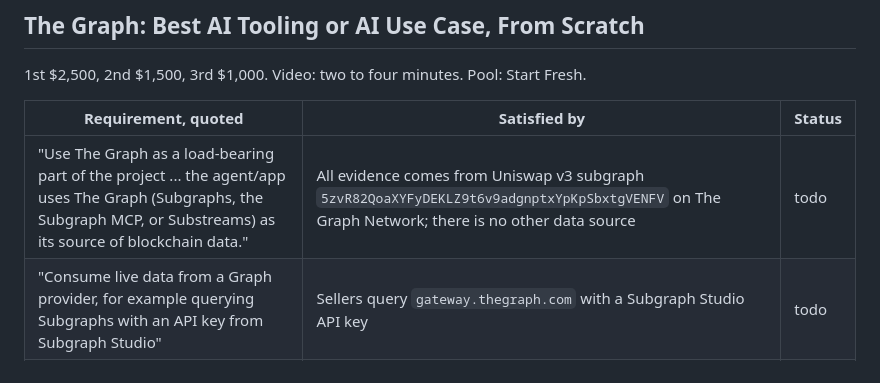
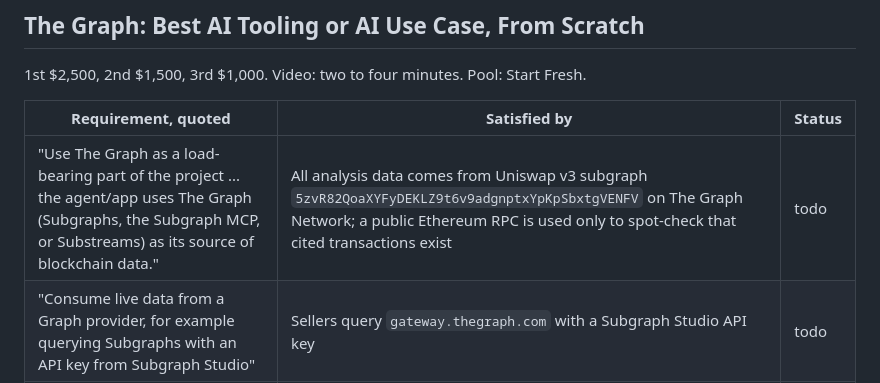
Before and after one commit to mandate-run/mandate, a Markdown page: docs/requirements.md, the part around the change. Drawn GitHub-style.

```diff
--- a/docs/requirements.md
+++ b/docs/requirements.md
@@ -30,7 +30,7 @@ Not pursued: A2A or ACP negotiation, ERC-8004 or HCS-14 identity, Scheduled Tran
 
 | Requirement, quoted | Satisfied by | Status |
 |---|---|---|
-| "Use The Graph as a load-bearing part of the project ... the agent/app uses The Graph (Subgraphs, the Subgraph MCP, or Substreams) as its source of blockchain data." | All evidence comes from Uniswap v3 subgraph `5zvR82QoaXYFyDEKLZ9t6v9adgnptxYpKpSbxtgVENFV` on The Graph Network; there is no other data source | todo |
+| "Use The Graph as a load-bearing part of the project ... the agent/app uses The Graph (Subgraphs, the Subgraph MCP, or Substreams) as its source of blockchain data." | All analysis data comes from Uniswap v3 subgraph `5zvR82QoaXYFyDEKLZ9t6v9adgnptxYpKpSbxtgVENFV` on The Graph Network; a public Ethereum RPC is used only to spot-check that cited transactions exist | todo |
 | "Consume live data from a Graph provider, for example querying Subgraphs with an API key from Subgraph Studio" | Sellers query `gateway.thegraph.com` with a Subgraph Studio API key | todo |
 | "Do meaningful work with the data: reasoning, decisions, automation, or a natural-language interface, not just printing a raw query result." | Materiality screening, evidence sufficiency and purchase decisions, cited explanation | todo |
 | "Open-source the code with a clear README or SKILL.md so judges can run it, and submit a public repository plus a short demo video (two to four minutes)." | README Setup runnable on a clean machine; same video | todo |
```
Also changed, not shown: docs/demo.md (+3 -2 lines).
